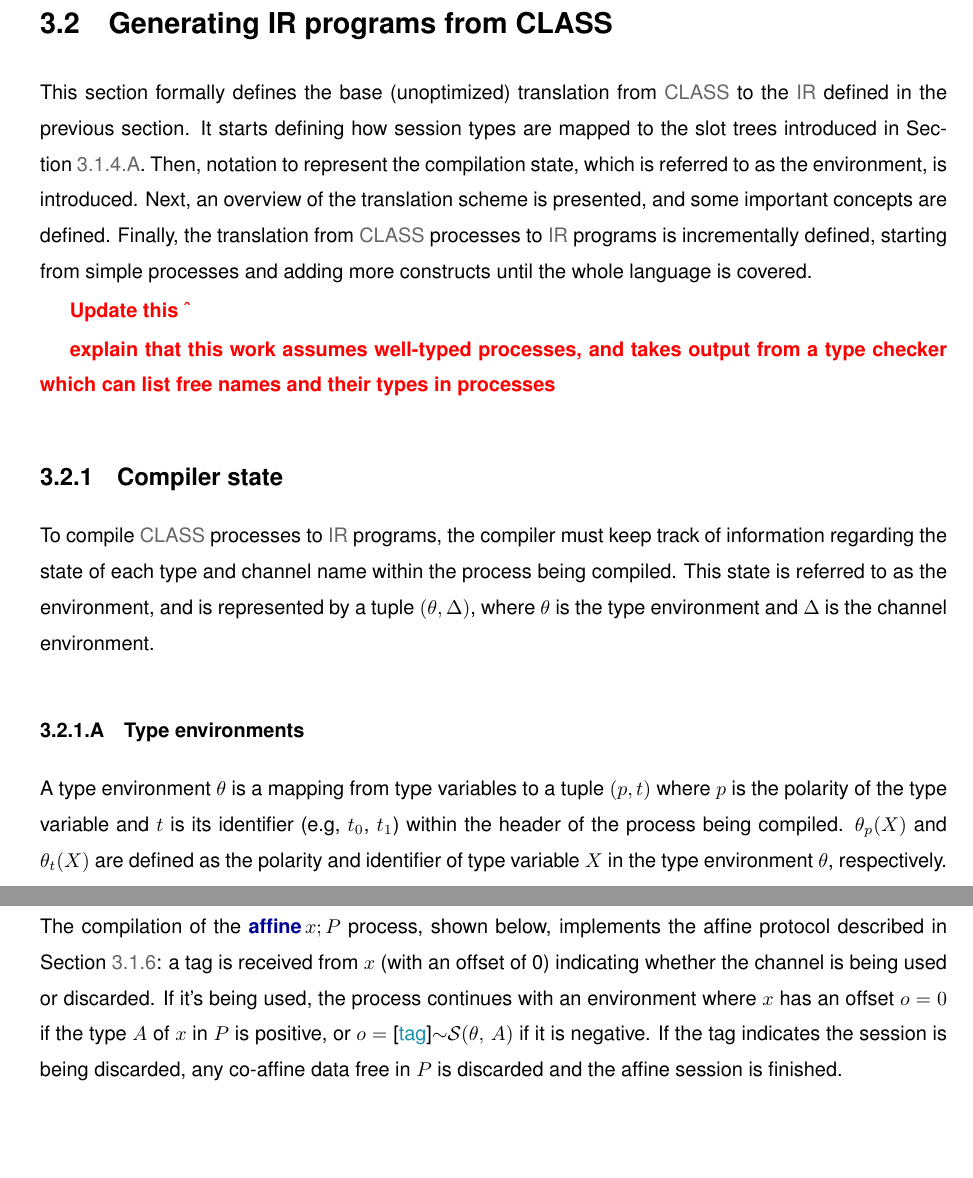
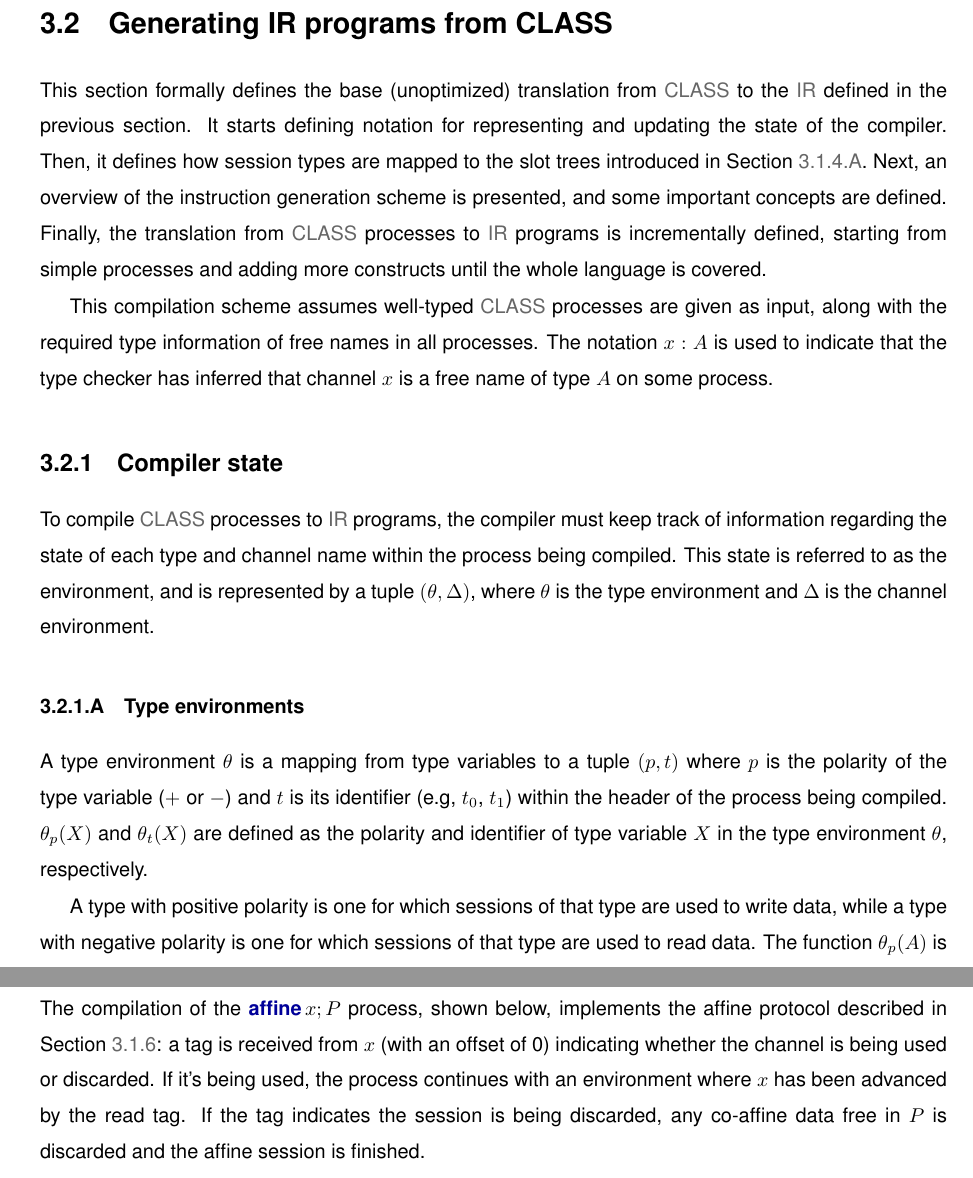
Before and after one commit to RiscadoA/thesis-writing, a LaTeX thesis (thesis/main.tex, which reads thesis/Chapters/Thesis-Chapter_3.tex): two parts of pages 63 and 76 of 106, joined at a grey line, cut so that both start at the same text, the shorter picture padded with empty space. Compiled offline with LaTeX, dvips and Ghostscript.

Commit message:
feat: more touch ups on chapter 3

```diff
--- a/thesis/Chapters/Thesis-Chapter_3.tex
+++ b/thesis/Chapters/Thesis-Chapter_3.tex
@@ -444,11 +444,9 @@ if_false:
 
 \section{Generating IR programs from CLASS}
 
-This section formally defines the base (unoptimized) translation from \ac{CLASS} to the \ac{IR} defined in the previous section. It starts defining how session types are mapped to the slot trees introduced in \Cref{subsection:IRSlots}. Then, notation to represent the compilation state, which is referred to as the environment, is introduced. Next, an overview of the translation scheme is presented, and some important concepts are defined. Finally, the translation from \ac{CLASS} processes to \ac{IR} programs is incrementally defined, starting from simple processes and adding more constructs until the whole language is covered.
+This section formally defines the base (unoptimized) translation from \ac{CLASS} to the \ac{IR} defined in the previous section. It starts defining notation for representing and updating the state of the compiler. Then, it defines how session types are mapped to the slot trees introduced in \Cref{subsection:IRSlots}. Next, an overview of the instruction generation scheme is presented, and some important concepts are defined. Finally, the translation from \ac{CLASS} processes to \ac{IR} programs is incrementally defined, starting from simple processes and adding more constructs until the whole language is covered.
 
-\todo{Update this \^}
-
-\todo{explain that this work assumes well-typed processes, and takes output from a type checker which can list free names and their types in processes}
+This compilation scheme assumes well-typed \ac{CLASS} processes are given as input, along with the required type information of free names in all processes. The notation $x: A$ is used to indicate that the type checker has inferred that channel $x$ is a free name of type $A$ on some process.
 
 \subsection{Compiler state}
 
@@ -456,9 +454,9 @@ To compile \ac{CLASS} processes to \ac{IR} programs, the compiler must keep trac
 
 \subsubsection{Type environments}
 
-A type environment $\theta$ is a mapping from type variables to a tuple $(p, t)$ where $p$ is the polarity of the type variable and $t$ is its identifier (e.g, $t_0$, $t_1$) within the header of the process being compiled. $\polarityof{\theta}{X}$ and $\typeidof{\theta}{X}$ are defined as the polarity and identifier of type variable $X$ in the type environment $\theta$, respectively.
+A type environment $\theta$ is a mapping from type variables to a tuple $(p, t)$ where $p$ is the polarity of the type variable ($+$ or $-$) and $t$ is its identifier (e.g, $t_0$, $t_1$) within the header of the process being compiled. $\polarityof{\theta}{X}$ and $\typeidof{\theta}{X}$ are defined as the polarity and identifier of type variable $X$ in the type environment $\theta$, respectively.
 
-The function $\polarityof{\theta}{A}$ is further extended to all session types $A$ through pattern matching, as shown in \Cref{fig:TypePolarity}. For the base case of type variables, the polarity is looked up in the type environment.
+A type with positive polarity is one for which sessions of that type are used to write data, while a type with negative polarity is one for which sessions of that type are used to read data. The function $\polarityof{\theta}{A}$ is further extended to all session types $A$ through pattern matching, as shown in \Cref{fig:TypePolarity}. For the base case of type variables, the polarity is looked up in the type environment.
 
 \begin{figure}
     \centering
@@ -838,7 +836,7 @@ The right-hand-side $P$ is compiled on the new block \texttt{cont}, with a new e
 
 \subsection{Affine, use and discard}
 
-The compilation of the $\affinec{x}P$ process, shown below, implements the affine protocol described in \Cref{subsection:IRDroppingData}: a tag is received from $x$ (with an offset of 0) indicating whether the channel is being used or discarded. If it's being used, the process continues with an environment where $x$ has an offset $o = 0$ if the type $A$ of $x$ in $P$ is positive, or $o = \slotoffset{\seqst{\tags}}{\slots{\theta}{A}}$ if it is negative. If the tag indicates the session is being discarded, any co-affine data free in $P$ is discarded and the affine session is finished.
+The compilation of the $\affinec{x}P$ process, shown below, implements the affine protocol described in \Cref{subsection:IRDroppingData}: a tag is received from $x$ (with an offset of 0) indicating whether the channel is being used or discarded. If it's being used, the process continues with an environment where $x$ has been advanced by the read tag. If the tag indicates the session is being discarded, any co-affine data free in $P$ is discarded and the affine session is finished.
 
 One important aspect to note is that although $\affinet{A}$ is a positive type, its process starts by reading a tag, while the dual type $\coaffinet{\dualt{A}}$, which is negative, starts by writing a tag. The rest of the compilation scheme guarantees that the positive side always executes first, which in this case is the reading side. Thus, the $\affinep$ process must always pass control to the negative side before continuing.
 
```
Also changed, not shown: thesis/Chapters/Thesis-Chapter_3.tex (2 more changed lines).
